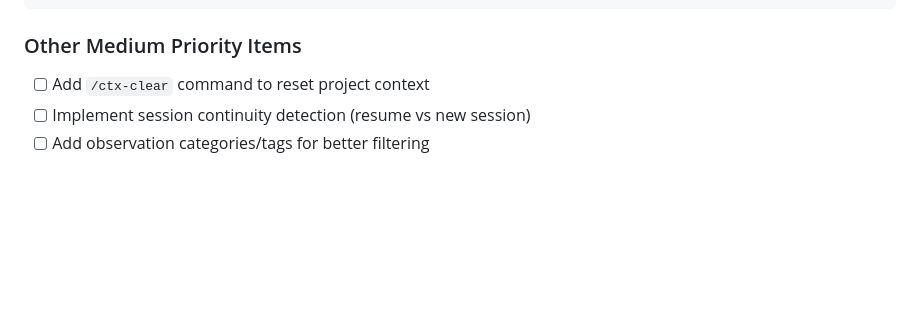
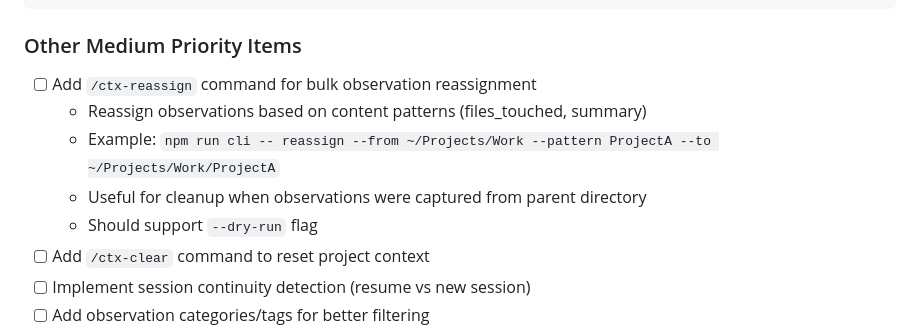
Before and after one commit to mrlesmithjr/claude-context-manager, a Markdown page: BACKLOG.md, the part around the change. GitHub-like rendering; blank space fills up the shorter version.

Commit message:
docs: add /ctx-reassign command to backlog for bulk observation cleanup

````diff
--- a/BACKLOG.md
+++ b/BACKLOG.md
@@ -171,6 +171,11 @@ npm run import -- \
 ```
 
 ### Other Medium Priority Items
+- [ ] Add `/ctx-reassign` command for bulk observation reassignment
+  - Reassign observations based on content patterns (files_touched, summary)
+  - Example: `npm run cli -- reassign --from ~/Projects/Work --pattern ProjectA --to ~/Projects/Work/ProjectA`
+  - Useful for cleanup when observations were captured from parent directory
+  - Should support `--dry-run` flag
 - [ ] Add `/ctx-clear` command to reset project context
 - [ ] Implement session continuity detection (resume vs new session)
 - [ ] Add observation categories/tags for better filtering
````
